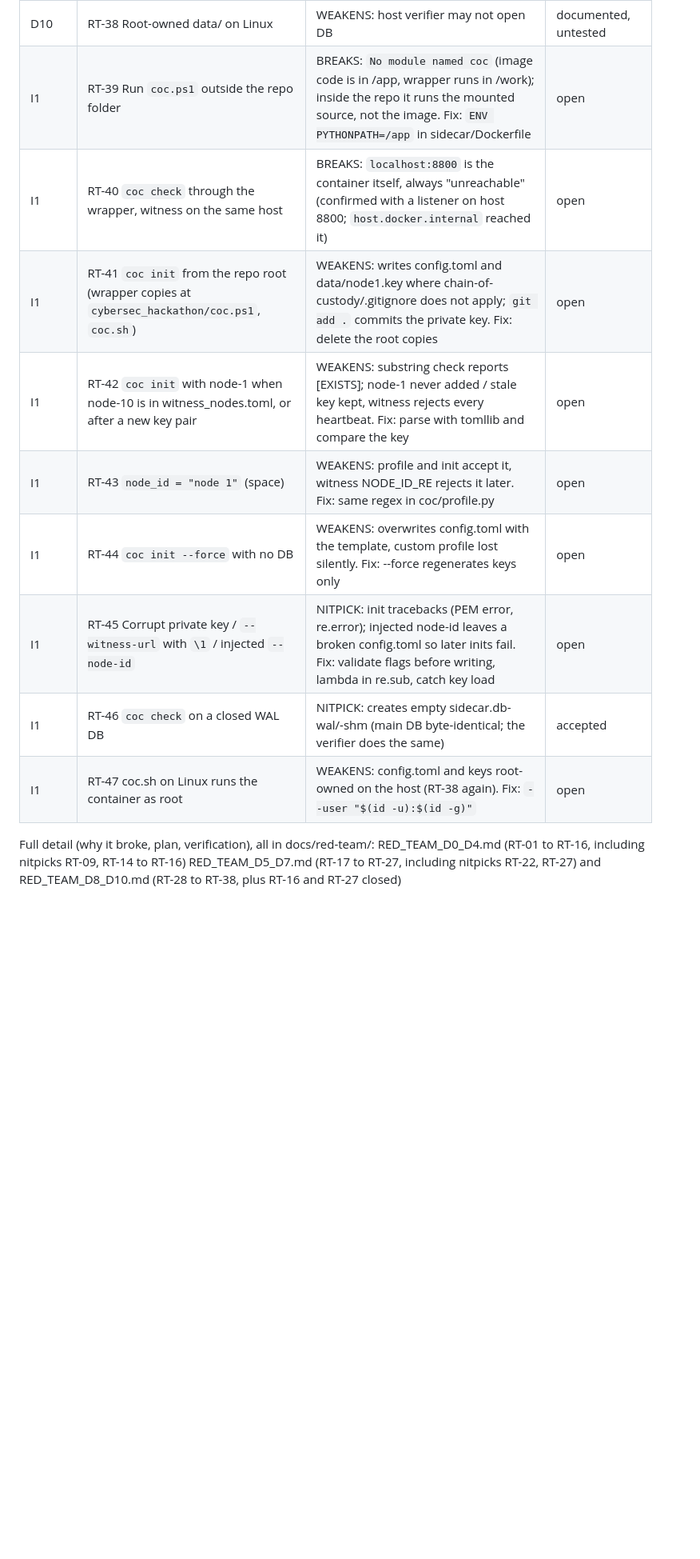
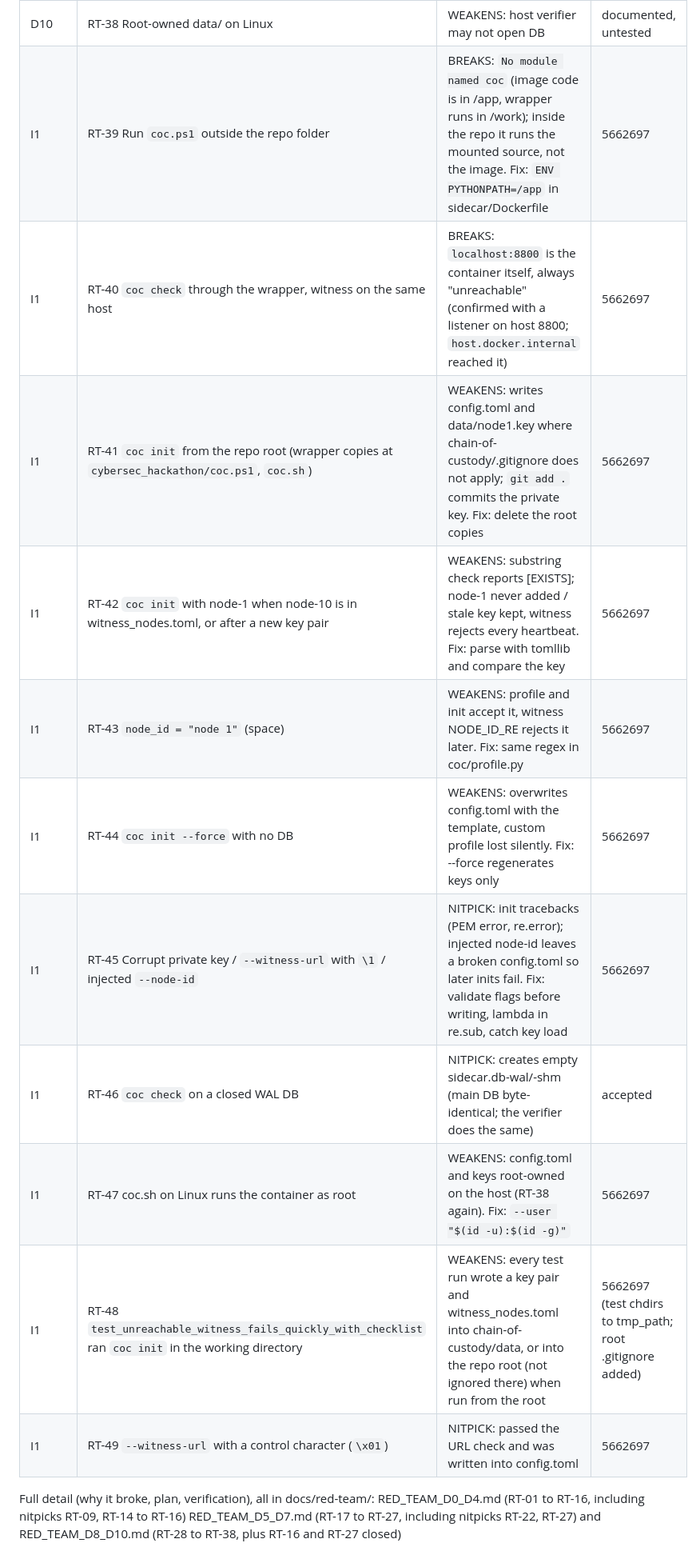
Before and after one commit to hummingbirdj19-ship-it/cyber, a Markdown page: chain-of-custody/docs/HANDOFF.md, the part around one of its changes. Shown at 80% size. GitHub-like rendering; blank space fills up the shorter version.

Commit message:
Close the I1 gate in HANDOFF and log RT-48, RT-49
Co-Authored-By: Claude Opus 5.5 <noreply@anthropic.com>

```diff
--- a/chain-of-custody/docs/HANDOFF.md
+++ b/chain-of-custody/docs/HANDOFF.md
@@ -211,14 +211,16 @@ Red-team gate
 | D0/D6 | RT-16 unpinned requirements, RT-27 no body limit (carried) | WEAKENS / NITPICK | 29141c8 |
 | D10 | RT-35 Witness on the same host in demo compose | WEAKENS: host admin can reach it | accepted for demo, documented |
 | D10 | RT-38 Root-owned data/ on Linux | WEAKENS: host verifier may not open DB | documented, untested |
-| I1 | RT-39 Run `coc.ps1` outside the repo folder | BREAKS: `No module named coc` (image code is in /app, wrapper runs in /work); inside the repo it runs the mounted source, not the image. Fix: `ENV PYTHONPATH=/app` in sidecar/Dockerfile | open |
-| I1 | RT-40 `coc check` through the wrapper, witness on the same host | BREAKS: `localhost:8800` is the container itself, always "unreachable" (confirmed with a listener on host 8800; `host.docker.internal` reached it) | open |
-| I1 | RT-41 `coc init` from the repo root (wrapper copies at `cybersec_hackathon/coc.ps1`, `coc.sh`) | WEAKENS: writes config.toml and data/node1.key where chain-of-custody/.gitignore does not apply; `git add .` commits the private key. Fix: delete the root copies | open |
-| I1 | RT-42 `coc init` with node-1 when node-10 is in witness_nodes.toml, or after a new key pair | WEAKENS: substring check reports [EXISTS]; node-1 never added / stale key kept, witness rejects every heartbeat. Fix: parse with tomllib and compare the key | open |
-| I1 | RT-43 `node_id = "node 1"` (space) | WEAKENS: profile and init accept it, witness NODE_ID_RE rejects it later. Fix: same regex in coc/profile.py | open |
-| I1 | RT-44 `coc init --force` with no DB | WEAKENS: overwrites config.toml with the template, custom profile lost silently. Fix: --force regenerates keys only | open |
-| I1 | RT-45 Corrupt private key / `--witness-url` with `\1` / injected `--node-id` | NITPICK: init tracebacks (PEM error, re.error); injected node-id leaves a broken config.toml so later inits fail. Fix: validate flags before writing, lambda in re.sub, catch key load | open |
+| I1 | RT-39 Run `coc.ps1` outside the repo folder | BREAKS: `No module named coc` (image code is in /app, wrapper runs in /work); inside the repo it runs the mounted source, not the image. Fix: `ENV PYTHONPATH=/app` in sidecar/Dockerfile | 5662697 |
+| I1 | RT-40 `coc check` through the wrapper, witness on the same host | BREAKS: `localhost:8800` is the container itself, always "unreachable" (confirmed with a listener on host 8800; `host.docker.internal` reached it) | 5662697 |
+| I1 | RT-41 `coc init` from the repo root (wrapper copies at `cybersec_hackathon/coc.ps1`, `coc.sh`) | WEAKENS: writes config.toml and data/node1.key where chain-of-custody/.gitignore does not apply; `git add .` commits the private key. Fix: delete the root copies | 5662697 |
+| I1 | RT-42 `coc init` with node-1 when node-10 is in witness_nodes.toml, or after a new key pair | WEAKENS: substring check reports [EXISTS]; node-1 never added / stale key kept, witness rejects every heartbeat. Fix: parse with tomllib and compare the key | 5662697 |
+| I1 | RT-43 `node_id = "node 1"` (space) | WEAKENS: profile and init accept it, witness NODE_ID_RE rejects it later. Fix: same regex in coc/profile.py | 5662697 |
+| I1 | RT-44 `coc init --force` with no DB | WEAKENS: overwrites config.toml with the template, custom profile lost silently. Fix: --force regenerates keys only | 5662697 |
+| I1 | RT-45 Corrupt private key / `--witness-url` with `\1` / injected `--node-id` | NITPICK: init tracebacks (PEM error, re.error); injected node-id leaves a broken config.toml so later inits fail. Fix: validate flags before writing, lambda in re.sub, catch key load | 5662697 |
 | I1 | RT-46 `coc check` on a closed WAL DB | NITPICK: creates empty sidecar.db-wal/-shm (main DB byte-identical; the verifier does the same) | accepted |
-| I1 | RT-47 coc.sh on Linux runs the container as root | WEAKENS: config.toml and keys root-owned on the host (RT-38 again). Fix: `--user "$(id -u):$(id -g)"` | open |
+| I1 | RT-47 coc.sh on Linux runs the container as root | WEAKENS: config.toml and keys root-owned on the host (RT-38 again). Fix: `--user "$(id -u):$(id -g)"` | 5662697 |
+| I1 | RT-48 `test_unreachable_witness_fails_quickly_with_checklist` ran `coc init` in the working directory | WEAKENS: every test run wrote a key pair and witness_nodes.toml into chain-of-custody/data, or into the repo root (not ignored there) when run from the root | 5662697 (test chdirs to tmp_path; root .gitignore added) |
+| I1 | RT-49 `--witness-url` with a control character (`\x01`) | NITPICK: passed the URL check and was written into config.toml | 5662697 |
 
 Full detail (why it broke, plan, verification), all in docs/red-team/: RED_TEAM_D0_D4.md (RT-01 to RT-16, including nitpicks RT-09, RT-14 to RT-16) RED_TEAM_D5_D7.md (RT-17 to RT-27, including nitpicks RT-22, RT-27) and RED_TEAM_D8_D10.md (RT-28 to RT-38, plus RT-16 and RT-27 closed)
```
Also changed, not shown: other parts of chain-of-custody/docs/HANDOFF.md (+7 -7 lines).
